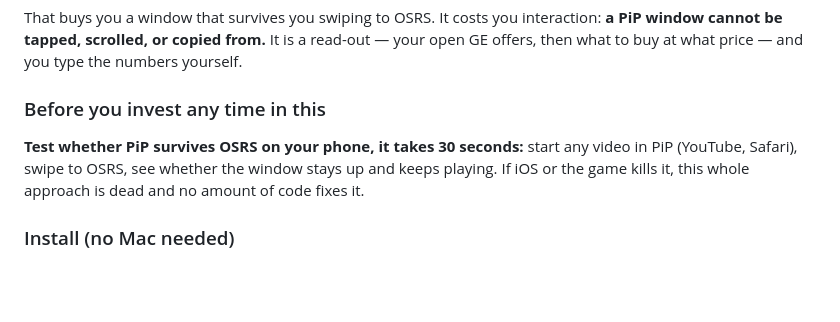
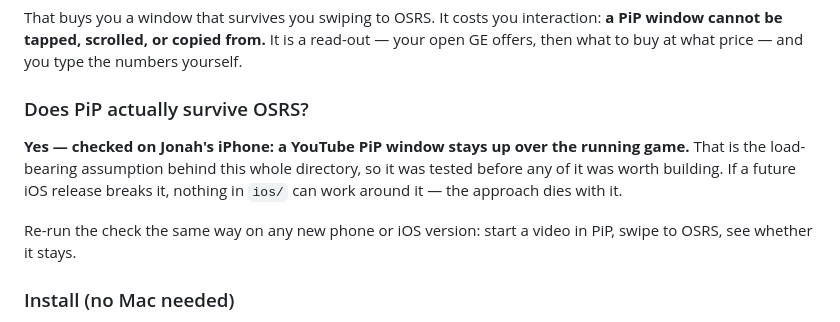
Before and after one commit to OxainZ/geflip, a Markdown page: MOBILE.md, the part around the change. Rendered like a GitHub page; blank space fills up the shorter version.

Commit message:
docs: PiP over OSRS is confirmed, not assumed
The entire ios/ directory rests on one untested assumption: that iOS keeps a
Picture-in-Picture window on screen while the OSRS client is in front. Checked
on the phone — a YouTube PiP window stays up over the running game.

Record the result rather than leaving MOBILE.md telling the next reader to go
find out, and keep the method written down so it can be re-run on a new phone
or a new iOS version. If Apple ever breaks it, nothing in ios/ can work around
it and the approach dies with it.

Co-Authored-By: Claude Opus 5 <noreply@anthropic.com>
Claude-Session: https://claude.ai/code/session_01UWQJxiKLHVBCdrNANkBnbt

```diff
--- a/MOBILE.md
+++ b/MOBILE.md
@@ -38,11 +38,15 @@ That buys you a window that survives you swiping to OSRS. It costs you interacti
 window cannot be tapped, scrolled, or copied from.** It is a read-out — your open GE offers,
 then what to buy at what price — and you type the numbers yourself.
 
-### Before you invest any time in this
+### Does PiP actually survive OSRS?
 
-**Test whether PiP survives OSRS on your phone, it takes 30 seconds:** start any video in
-PiP (YouTube, Safari), swipe to OSRS, see whether the window stays up and keeps playing.
-If iOS or the game kills it, this whole approach is dead and no amount of code fixes it.
+**Yes — checked on Jonah's iPhone: a YouTube PiP window stays up over the running game.**
+That is the load-bearing assumption behind this whole directory, so it was tested before
+any of it was worth building. If a future iOS release breaks it, nothing in `ios/` can
+work around it — the approach dies with it.
+
+Re-run the check the same way on any new phone or iOS version: start a video in PiP,
+swipe to OSRS, see whether it stays.
 
 ### Install (no Mac needed)
 
```
